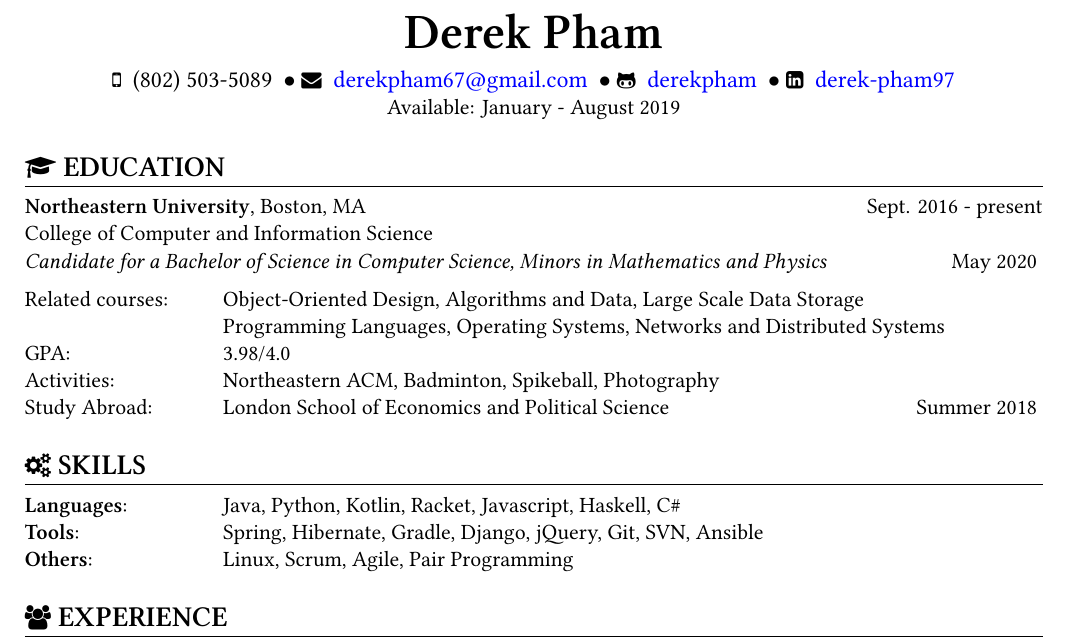
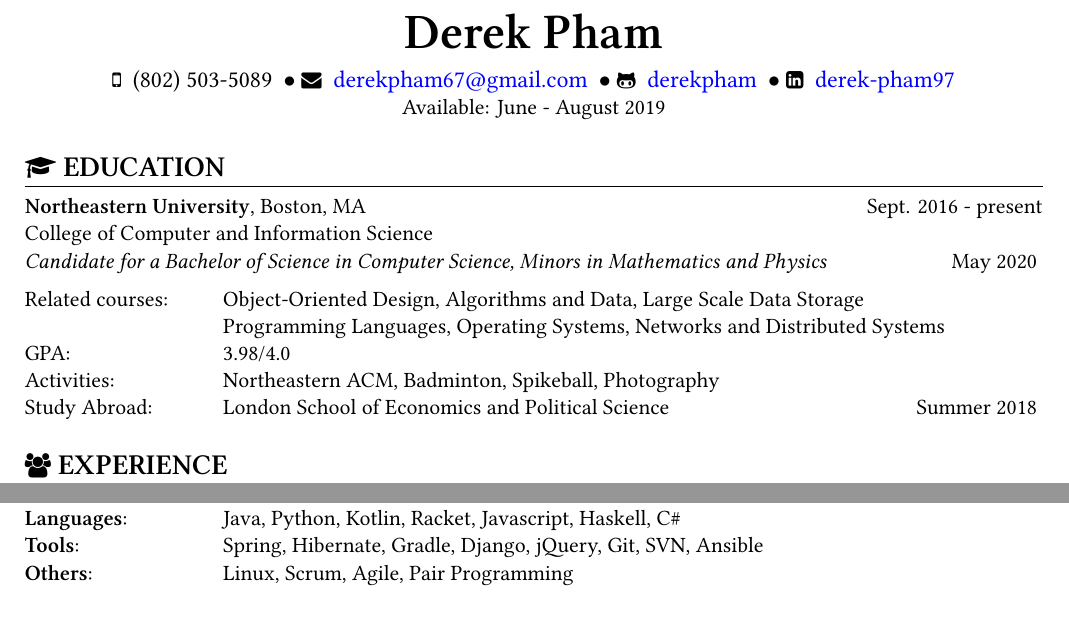
Before and after one commit to derekpham/resume, a LaTeX CV (Derek-Pham-resume.tex): part of the page before the commit and two parts of the page after it, the two joined at a grey line, cut so that both start at the same text. Compiled offline with XeLaTeX.

Commit message:
updated availability; moved skill section to bottom

```diff
--- a/Derek-Pham-resume.tex
+++ b/Derek-Pham-resume.tex
@@ -44,7 +44,7 @@
   \large\github{derekpham}\:
   \large{$\bullet$}
   \large\linkedin{derek-pham97}\\
-  \normalsize Available: January - August 2019
+  \normalsize Available: June - August 2019
 }
 
 \begin{resume}
@@ -60,14 +60,6 @@
                      GPA:\listingtab 3.98/4.0\\
                      Activities: \listingtab Northeastern ACM, Badminton, Spikeball, Photography\\
                      Study Abroad: \listingtab London School of Economics and Political Science \hfill Summer 2018
-  }
-
-  \newsect{\faCogs\ SKILLS}{
-    \sectionunderline{
-      {\bf Languages}: \listingtab Java, Python, Kotlin, Racket, Javascript, Haskell, C\#\\
-      {\bf Tools}: \listingtab Spring, Hibernate, Gradle, Django, jQuery, Git, SVN, Ansible\\
-      {\bf Others}: \listingtab Linux, Scrum, Agile, Pair Programming
-    }
   }
 
   \newsect{\faUsers\ EXPERIENCE}{
```
Also changed, not shown: Derek-Pham-resume.pdf, Derek-Pham-resume.tex (8 more changed lines).
